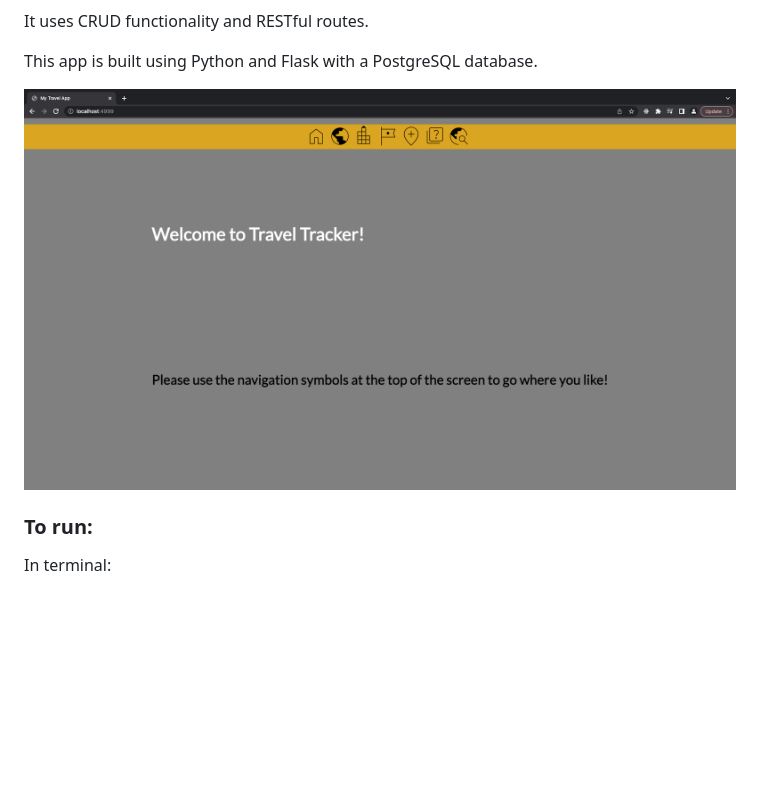
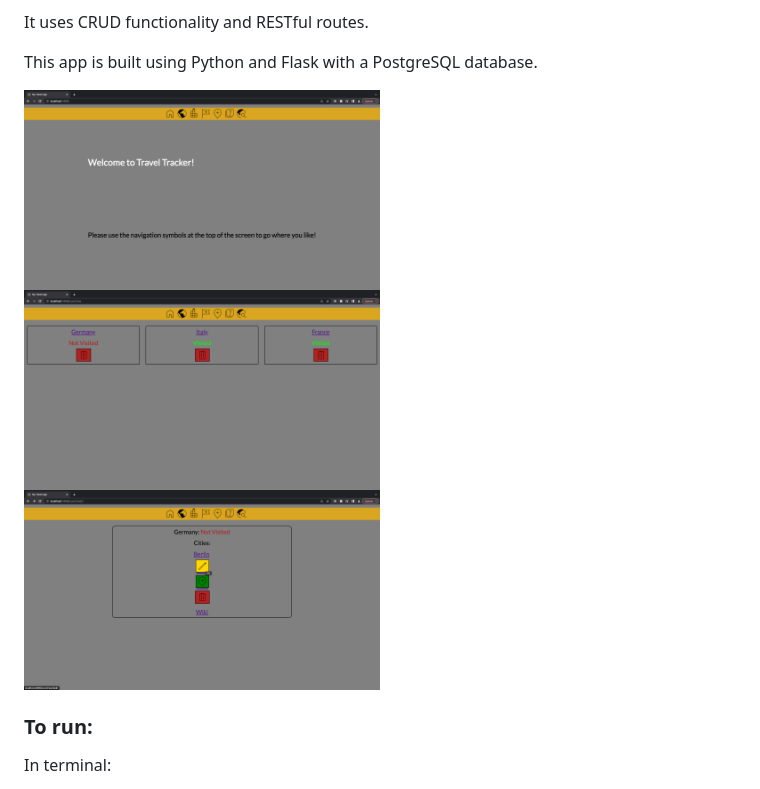
Before and after one commit to cjsarab/project_travel, a Markdown page: readme.md, the part around the change. Rendered like a GitHub page; pictures changed too: img/edit_country.png (added); blank space fills up the shorter version.

Commit message:
Added two more pics

```diff
--- a/readme.md
+++ b/readme.md
@@ -6,7 +6,9 @@ It uses CRUD functionality and RESTful routes.
 
 This app is built using Python and Flask with a PostgreSQL database.
 
-<img src="img/homepage.png" alt="homepage">
+<img src="img/homepage.png" alt="homepage" height=50% width=50%>
+<img src="img/countries.png" alt="countries screen" height=50% width=50%>
+<img src="img/edit_country.png" alt="editing a country" height=50% width=50%>
 
 ### To run:
 
```
